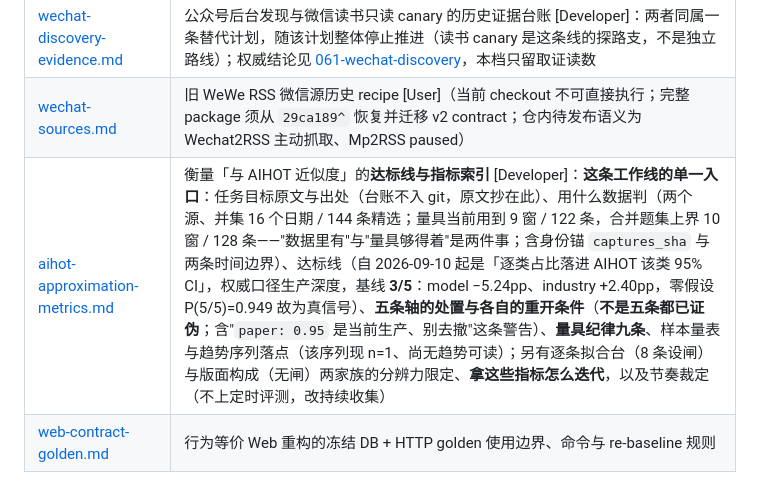
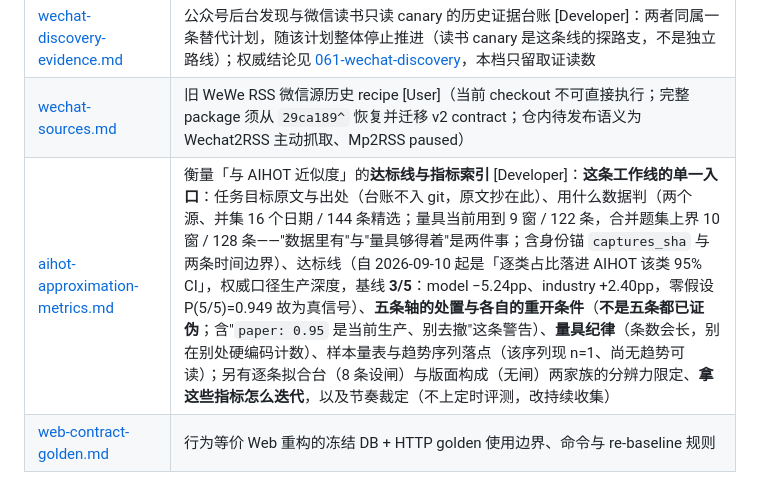
Before and after one commit to lindong28/ai-radar, a Markdown page: docs/CLAUDE.md, the part around the change. GitHub-like rendering.

```diff
--- a/docs/CLAUDE.md
+++ b/docs/CLAUDE.md
@@ -43,7 +43,7 @@
 | [source-maintenance.md](references/source-maintenance.md) | 信源清单维护与验证规则 [Developer]（aihot_sources.json 机器契约、enabled/paused/fetchable 语义、audit 脚本） |
 | [wechat-discovery-evidence.md](references/wechat-discovery-evidence.md) | 公众号后台发现与微信读书只读 canary 的历史证据台账 [Developer]：两者同属一条替代计划，随该计划整体停止推进（读书 canary 是这条线的探路支，不是独立路线）；权威结论见 [061-wechat-discovery](adr/061-deprecate-wechat-admin-discovery-line.md)，本档只留取证读数 |
 | [wechat-sources.md](references/wechat-sources.md) | 旧 WeWe RSS 微信源历史 recipe [User]（当前 checkout 不可直接执行；完整 package 须从 `29ca189^` 恢复并迁移 v2 contract；仓内待发布语义为 Wechat2RSS 主动抓取、Mp2RSS paused） |
-| [aihot-approximation-metrics.md](references/aihot-approximation-metrics.md) | 衡量「与 AIHOT 近似度」的**达标线与指标索引** [Developer]：**这条工作线的单一入口**：任务目标原文与出处（台账不入 git，原文抄在此）、用什么数据判（两个源、并集 16 个日期 / 144 条精选；量具当前用到 9 窗 / 122 条，合并题集上界 10 窗 / 128 条——"数据里有"与"量具够得着"是两件事；含身份锚 `captures_sha` 与两条时间边界）、达标线（自 2026-09-10 起是「逐类占比落进 AIHOT 该类 95% CI」，权威口径生产深度，基线 **3/5**：model −5.24pp、industry +2.40pp，零假设 P(5/5)=0.949 故为真信号）、**五条轴的处置与各自的重开条件**（**不是五条都已证伪**；含"`paper: 0.95` 是当前生产、别去撤"这条警告）、**量具纪律九条**、样本量表与趋势序列落点（该序列现 n=1、尚无趋势可读）；另有逐条拟合台（8 条设闸）与版面构成（无闸）两家族的分辨力限定、**拿这些指标怎么迭代**，以及节奏裁定（不上定时评测，改持续收集） |
+| [aihot-approximation-metrics.md](references/aihot-approximation-metrics.md) | 衡量「与 AIHOT 近似度」的**达标线与指标索引** [Developer]：**这条工作线的单一入口**：任务目标原文与出处（台账不入 git，原文抄在此）、用什么数据判（两个源、并集 16 个日期 / 144 条精选；量具当前用到 9 窗 / 122 条，合并题集上界 10 窗 / 128 条——"数据里有"与"量具够得着"是两件事；含身份锚 `captures_sha` 与两条时间边界）、达标线（自 2026-09-10 起是「逐类占比落进 AIHOT 该类 95% CI」，权威口径生产深度，基线 **3/5**：model −5.24pp、industry +2.40pp，零假设 P(5/5)=0.949 故为真信号）、**五条轴的处置与各自的重开条件**（**不是五条都已证伪**；含"`paper: 0.95` 是当前生产、别去撤"这条警告）、**量具纪律**（条数会长，别在别处硬编码计数）、样本量表与趋势序列落点（该序列现 n=1、尚无趋势可读）；另有逐条拟合台（8 条设闸）与版面构成（无闸）两家族的分辨力限定、**拿这些指标怎么迭代**，以及节奏裁定（不上定时评测，改持续收集） |
 | [web-contract-golden.md](references/web-contract-golden.md) | 行为等价 Web 重构的冻结 DB + HTTP golden 使用边界、命令与 re-baseline 规则 |
 
 ### docs/prd/ [Developer]
```
Also changed, not shown: docs/references/aihot-approximation-metrics.md (+1 -0 lines).
